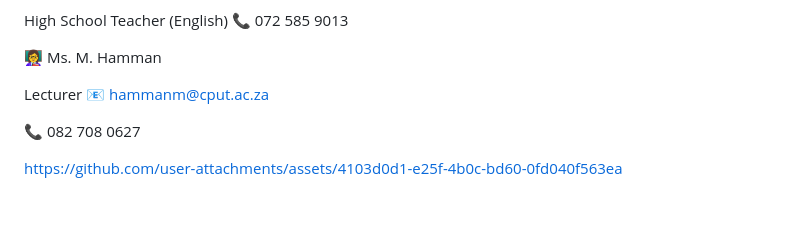
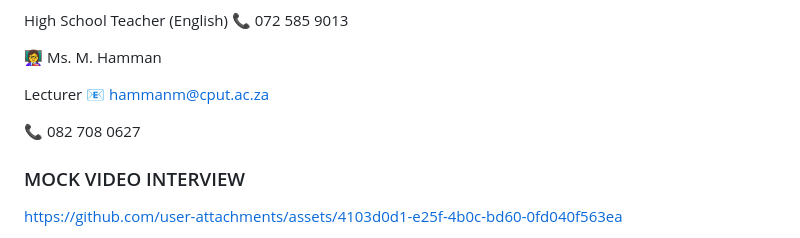
Before and after one commit to LuthandoNdlaku/main-resume, a Markdown page: README.md, the part around one of its changes. Rendered like a GitHub page; blank space fills up the shorter version.

```diff
--- a/README.md
+++ b/README.md
@@ -90,5 +90,6 @@ Lecturer
 
 📞 082 708 0627
 
+### MOCK VIDEO INTERVIEW
 https://github.com/user-attachments/assets/4103d0d1-e25f-4b0c-bd60-0fd040f563ea
 
```
Also changed, not shown: other parts of README.md (+0 -3 lines).
